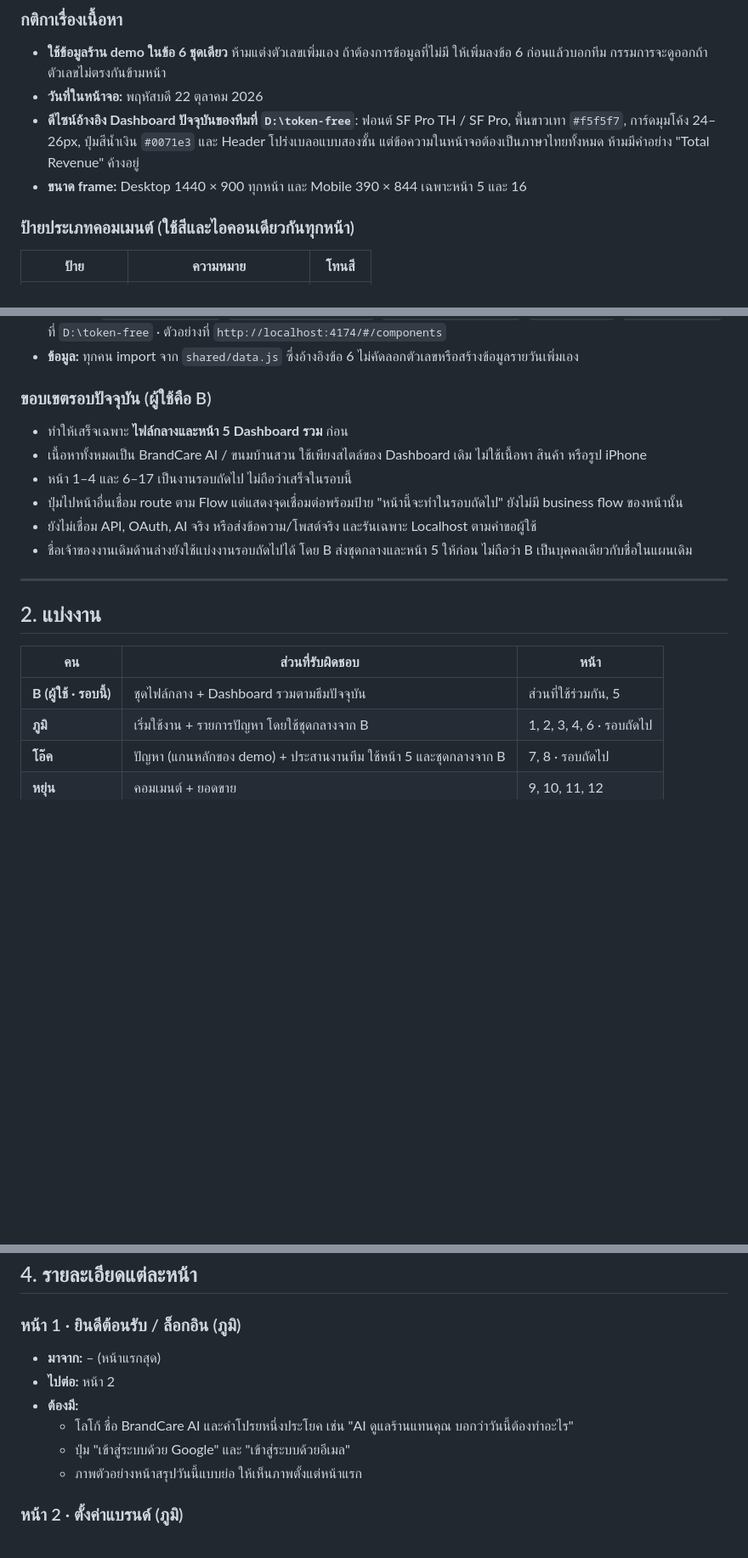
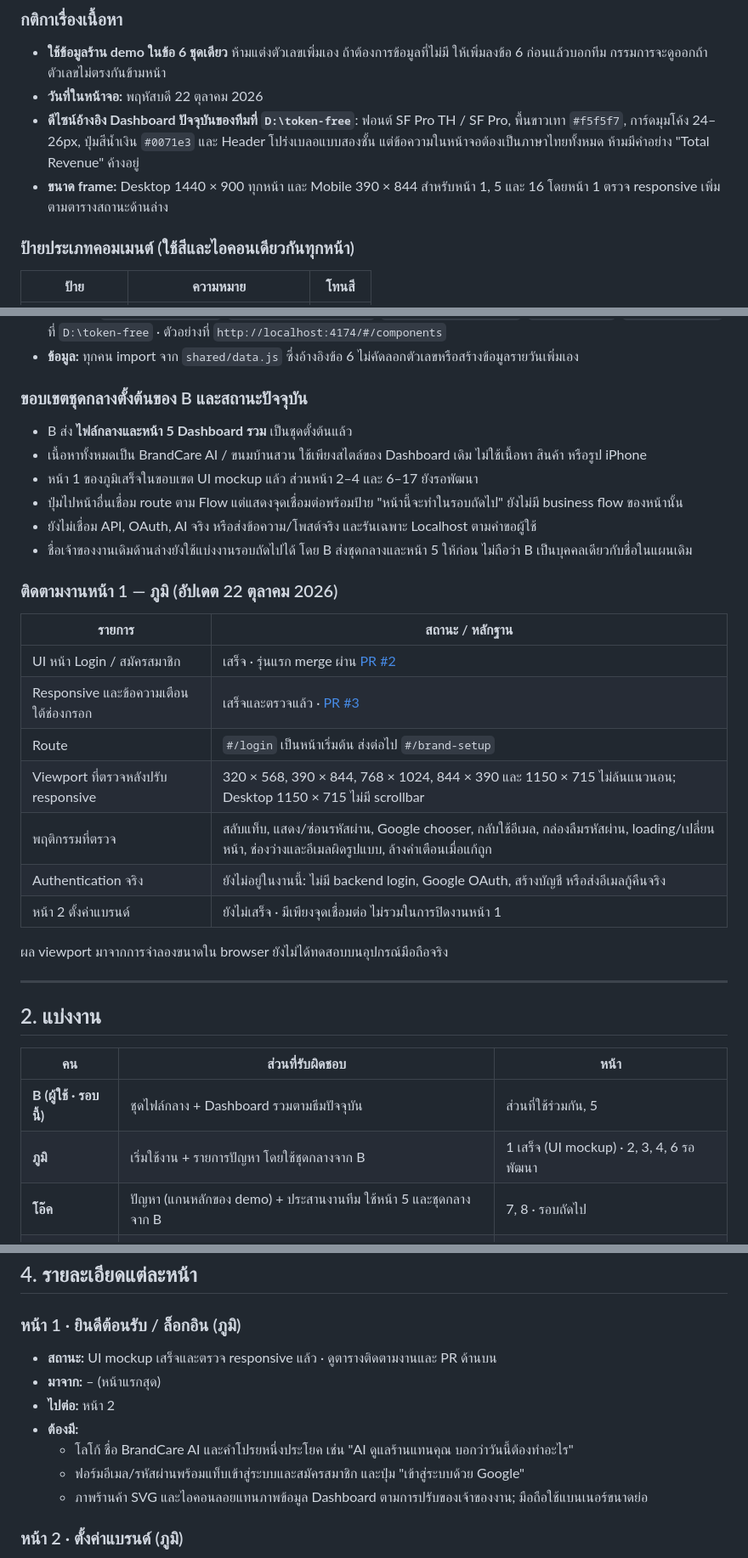
Before and after one commit to SuphatitKKU/brandcare-ai, a Markdown page: MOCKUP-PAGES.md, 3 parts joined by grey strips. Shown at 85% size. Drawn GitHub-style; blank space fills up the shorter version.

```diff
--- a/MOCKUP-PAGES.md
+++ b/MOCKUP-PAGES.md
@@ -18,7 +18,7 @@
 - **ใช้ข้อมูลร้าน demo ในข้อ 6 ชุดเดียว** ห้ามแต่งตัวเลขเพิ่มเอง ถ้าต้องการข้อมูลที่ไม่มี ให้เพิ่มลงข้อ 6 ก่อนแล้วบอกทีม กรรมการจะดูออกถ้าตัวเลขไม่ตรงกันข้ามหน้า
 - **วันที่ในหน้าจอ:** พฤหัสบดี 22 ตุลาคม 2026
 - **ดีไซน์อ้างอิง Dashboard ปัจจุบันของทีมที่ `D:\token-free`**: ฟอนต์ SF Pro TH / SF Pro, พื้นขาวเทา `#f5f5f7`, การ์ดมุมโค้ง 24–26px, ปุ่มสีน้ำเงิน `#0071e3` และ Header โปร่งเบลอแบบสองชั้น แต่ข้อความในหน้าจอต้องเป็นภาษาไทยทั้งหมด ห้ามมีคำอย่าง "Total Revenue" ค้างอยู่
-- **ขนาด frame:** Desktop 1440 × 900 ทุกหน้า และ Mobile 390 × 844 เฉพาะหน้า 5 และ 16
+- **ขนาด frame:** Desktop 1440 × 900 ทุกหน้า และ Mobile 390 × 844 สำหรับหน้า 1, 5 และ 16 โดยหน้า 1 ตรวจ responsive เพิ่มตามตารางสถานะด้านล่าง
 
 ### ป้ายประเภทคอมเมนต์ (ใช้สีและไอคอนเดียวกันทุกหน้า)
 | ป้าย | ความหมาย | โทนสี |
@@ -43,13 +43,27 @@
 - **ไฟล์กลาง:** `shared/tokens.css`, `shared/components.css`, `shared/brandcare.css`, `shared/ui.js`, `shared/data.js` ที่ `D:\token-free` · ตัวอย่างที่ `http://localhost:4174/#/components`
 - **ข้อมูล:** ทุกคน import จาก `shared/data.js` ซึ่งอ้างอิงข้อ 6 ไม่คัดลอกตัวเลขหรือสร้างข้อมูลรายวันเพิ่มเอง
 
-### ขอบเขตรอบปัจจุบัน (ผู้ใช้คือ B)
-- ทำให้เสร็จเฉพาะ **ไฟล์กลางและหน้า 5 Dashboard รวม** ก่อน
+### ขอบเขตชุดกลางตั้งต้นของ B และสถานะปัจจุบัน
+- B ส่ง **ไฟล์กลางและหน้า 5 Dashboard รวม** เป็นชุดตั้งต้นแล้ว
 - เนื้อหาทั้งหมดเป็น BrandCare AI / ขนมบ้านสวน ใช้เพียงสไตล์ของ Dashboard เดิม ไม่ใช้เนื้อหา สินค้า หรือรูป iPhone
-- หน้า 1–4 และ 6–17 เป็นงานรอบถัดไป ไม่ถือว่าเสร็จในรอบนี้
+- หน้า 1 ของภูมิเสร็จในขอบเขต UI mockup แล้ว ส่วนหน้า 2–4 และ 6–17 ยังรอพัฒนา
 - ปุ่มไปหน้าอื่นเชื่อม route ตาม Flow แต่แสดงจุดเชื่อมต่อพร้อมป้าย "หน้านี้จะทำในรอบถัดไป" ยังไม่มี business flow ของหน้านั้น
 - ยังไม่เชื่อม API, OAuth, AI จริง หรือส่งข้อความ/โพสต์จริง และรันเฉพาะ Localhost ตามคำขอผู้ใช้
 - ชื่อเจ้าของงานเดิมด้านล่างยังใช้แบ่งงานรอบถัดไปได้ โดย B ส่งชุดกลางและหน้า 5 ให้ก่อน ไม่ถือว่า B เป็นบุคคลเดียวกับชื่อในแผนเดิม
+
+### ติดตามงานหน้า 1 — ภูมิ (อัปเดต 22 ตุลาคม 2026)
+
+| รายการ | สถานะ / หลักฐาน |
+|---|---|
+| UI หน้า Login / สมัครสมาชิก | เสร็จ · รุ่นแรก merge ผ่าน [PR #2](https://github.com/SuphatitKKU/brandcare-ai/pull/2) |
+| Responsive และข้อความเตือนใต้ช่องกรอก | เสร็จและตรวจแล้ว · [PR #3](https://github.com/SuphatitKKU/brandcare-ai/pull/3) |
+| Route | `#/login` เป็นหน้าเริ่มต้น ส่งต่อไป `#/brand-setup` |
+| Viewport ที่ตรวจหลังปรับ responsive | 320 × 568, 390 × 844, 768 × 1024, 844 × 390 และ 1150 × 715 ไม่ล้นแนวนอน; Desktop 1150 × 715 ไม่มี scrollbar |
+| พฤติกรรมที่ตรวจ | สลับแท็บ, แสดง/ซ่อนรหัสผ่าน, Google chooser, กลับใช้อีเมล, กล่องลืมรหัสผ่าน, loading/เปลี่ยนหน้า, ช่องว่างและอีเมลผิดรูปแบบ, ล้างคำเตือนเมื่อแก้ถูก |
+| Authentication จริง | ยังไม่อยู่ในงานนี้: ไม่มี backend login, Google OAuth, สร้างบัญชี หรือส่งอีเมลกู้คืนจริง |
+| หน้า 2 ตั้งค่าแบรนด์ | ยังไม่เสร็จ · มีเพียงจุดเชื่อมต่อ ไม่รวมในการปิดงานหน้า 1 |
+
+ผล viewport มาจากการจำลองขนาดใน browser ยังไม่ได้ทดสอบบนอุปกรณ์มือถือจริง
 
 ---
 
@@ -58,7 +72,7 @@
 | คน | ส่วนที่รับผิดชอบ | หน้า |
 |---|---|---|
 | **B (ผู้ใช้ · รอบนี้)** | ชุดไฟล์กลาง + Dashboard รวมตามธีมปัจจุบัน | ส่วนที่ใช้ร่วมกัน, 5 |
-| **ภูมิ** | เริ่มใช้งาน + รายการปัญหา โดยใช้ชุดกลางจาก B | 1, 2, 3, 4, 6 · รอบถัดไป |
+| **ภูมิ** | เริ่มใช้งาน + รายการปัญหา โดยใช้ชุดกลางจาก B | 1 เสร็จ (UI mockup) · 2, 3, 4, 6 รอพัฒนา |
 | **โอ๊ค** | ปัญหา (แกนหลักของ demo) + ประสานงานทีม ใช้หน้า 5 และชุดกลางจาก B | 7, 8 · รอบถัดไป |
 | **หยุ่น** | คอมเมนต์ + ยอดขาย | 9, 10, 11, 12 |
 | **เจด้า** | เทศกาล + ถาม AI + แจ้งเตือน + ตั้งค่า | 13, 14, 15, 16, 17 |
@@ -154,12 +168,13 @@ flowchart TD
 ## 4. รายละเอียดแต่ละหน้า
 
 ### หน้า 1 · ยินดีต้อนรับ / ล็อกอิน (ภูมิ)
+- **สถานะ:** UI mockup เสร็จและตรวจ responsive แล้ว · ดูตารางติดตามงานและ PR ด้านบน
 - **มาจาก:** – (หน้าแรกสุด)
 - **ไปต่อ:** หน้า 2
 - **ต้องมี:**
   - โลโก้ ชื่อ BrandCare AI และคำโปรยหนึ่งประโยค เช่น "AI ดูแลร้านแทนคุณ บอกว่าวันนี้ต้องทำอะไร"
-  - ปุ่ม "เข้าสู่ระบบด้วย Google" และ "เข้าสู่ระบบด้วยอีเมล"
-  - ภาพตัวอย่างหน้าสรุปวันนี้แบบย่อ ให้เห็นภาพตั้งแต่หน้าแรก
+  - ฟอร์มอีเมล/รหัสผ่านพร้อมแท็บเข้าสู่ระบบและสมัครสมาชิก และปุ่ม "เข้าสู่ระบบด้วย Google"
+  - ภาพร้านค้า SVG และไอคอนลอยแทนภาพข้อมูล Dashboard ตามการปรับของเจ้าของงาน; มือถือใช้แบนเนอร์ขนาดย่อ
 
 ### หน้า 2 · ตั้งค่าแบรนด์ (ภูมิ)
 - **มาจาก:** หน้า 1 · หน้า 17 (แก้ข้อมูลแบรนด์)
```
Also changed, not shown: README.md (+2 -0 lines), shared/README.md (+5 -1 lines).
